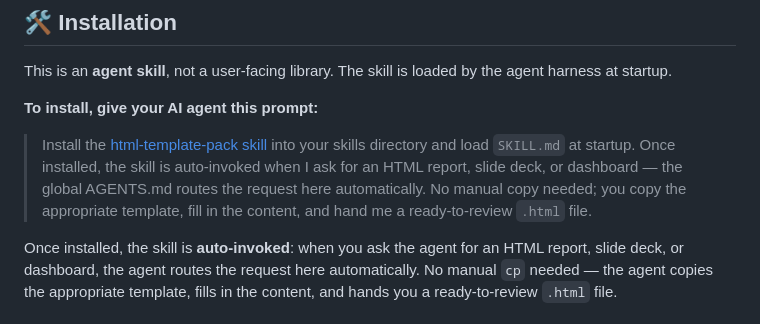
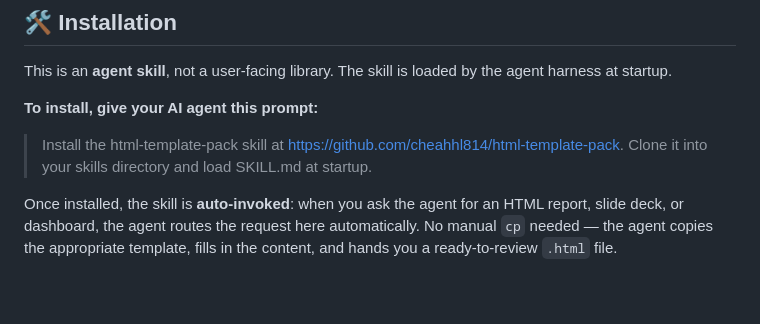
Before and after one commit to cheahhl814/html-template-pack, a Markdown page: README.md, the part around the change. Rendered like a GitHub page; blank space fills up the shorter version.

Commit message:
docs: simplify install prompt further, use full URL
The previous prompt was 4 lines explaining what the skill does, what
auto-invoke means, etc. — information that the agent already has access
to via the repo's SKILL.md.

Shorter version (2 sentences) keeps only the actionable steps:
- Install at the URL
- Clone + load SKILL.md

Also switched from markdown link syntax [text](url) to a bare URL
per the user's request — easier to read, copy, and less markup noise.

```diff
--- a/README.md
+++ b/README.md
@@ -23,7 +23,7 @@ This is an **agent skill**, not a user-facing library. The skill is loaded by th
 
 **To install, give your AI agent this prompt:**
 
-> Install the [html-template-pack skill](https://github.com/cheahhl814/html-template-pack) into your skills directory and load `SKILL.md` at startup. Once installed, the skill is auto-invoked when I ask for an HTML report, slide deck, or dashboard — the global AGENTS.md routes the request here automatically. No manual copy needed; you copy the appropriate template, fill in the content, and hand me a ready-to-review `.html` file.
+> Install the html-template-pack skill at https://github.com/cheahhl814/html-template-pack. Clone it into your skills directory and load SKILL.md at startup.
 
 Once installed, the skill is **auto-invoked**: when you ask the agent for an HTML report, slide deck, or dashboard, the agent routes the request here automatically. No manual `cp` needed — the agent copies the appropriate template, fills in the content, and hands you a ready-to-review `.html` file.
 
```
